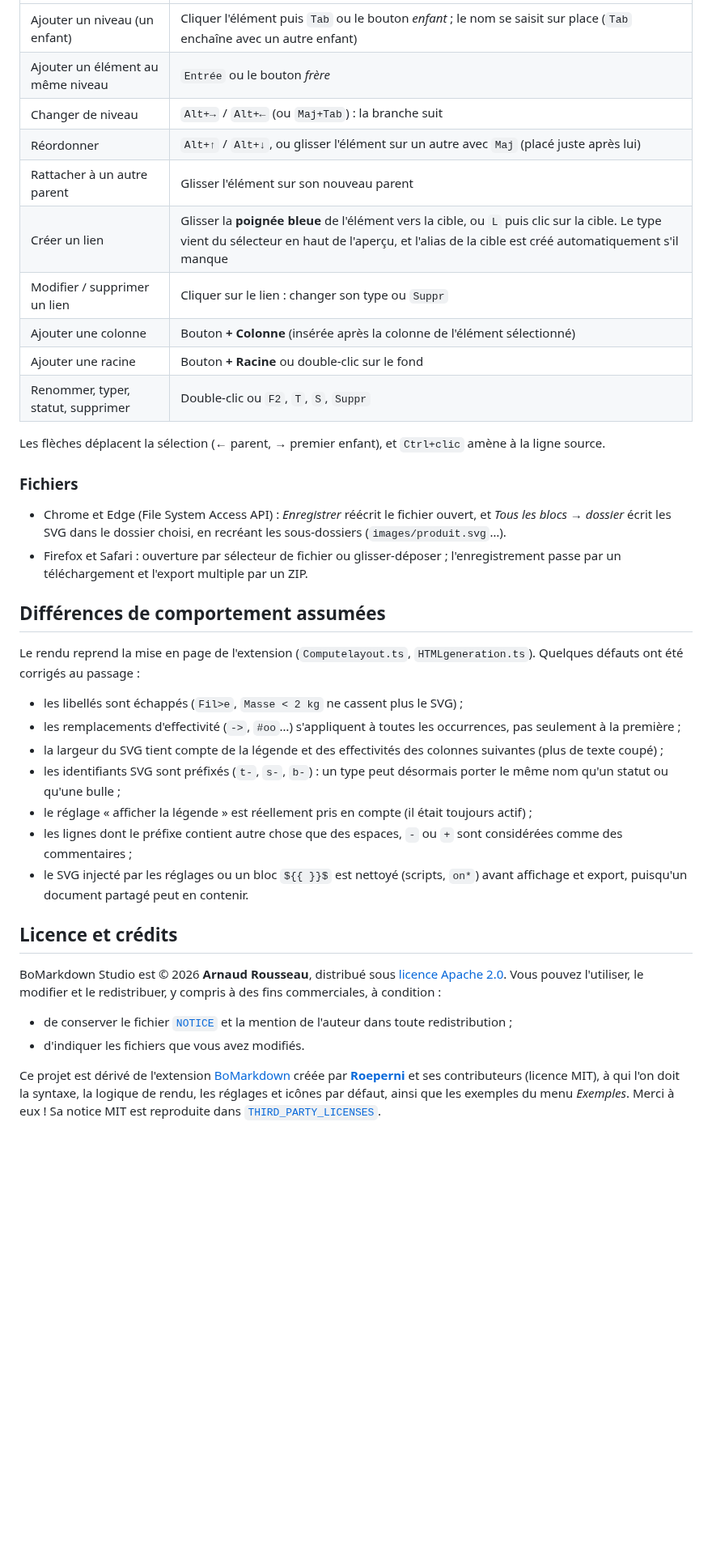
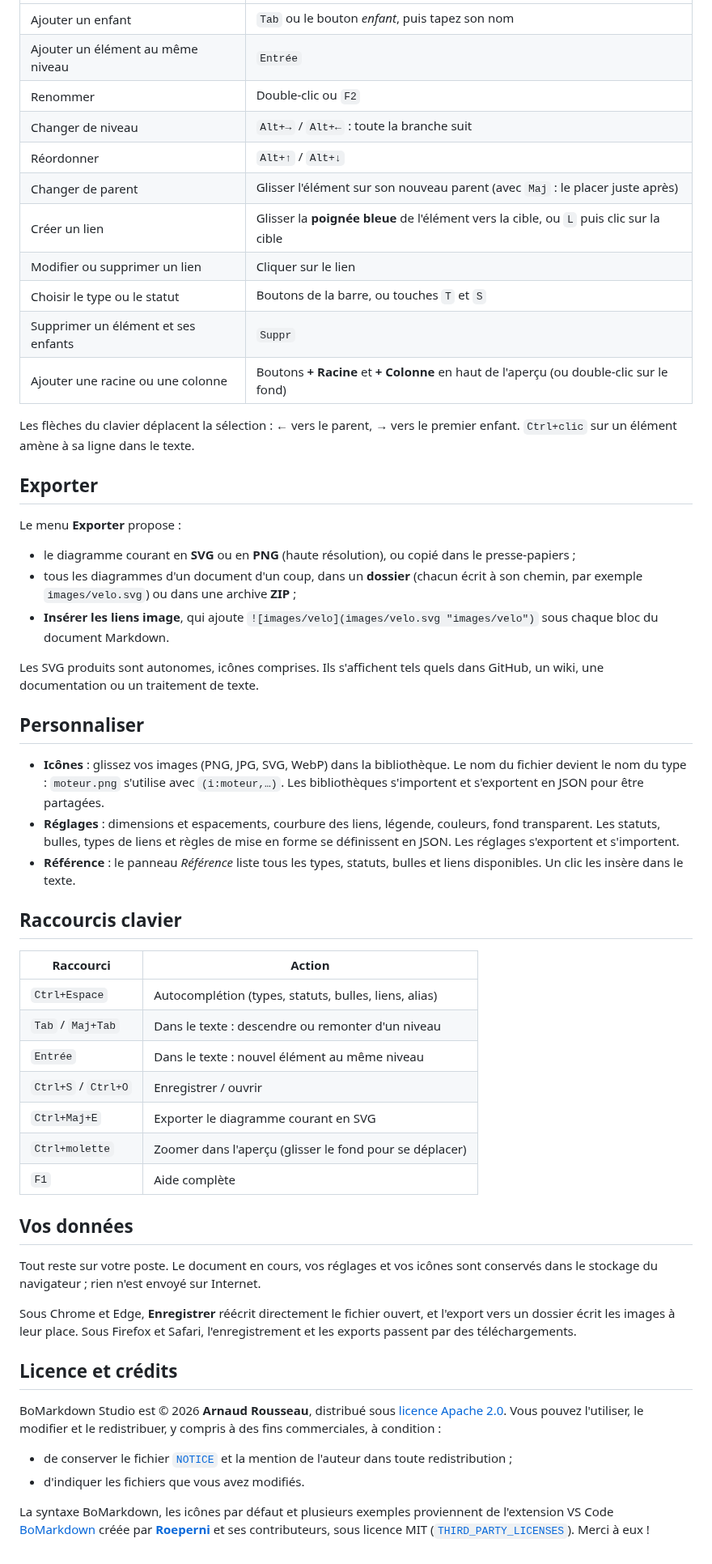
Before and after one commit to eowindel/bomarkdown-studio, a Markdown page: README.md, the part around one of its changes. Shown at 81% size. Rendered like a GitHub page; blank space fills up the shorter version.

```diff
--- a/README.md
+++ b/README.md
@@ -54,38 +126,62 @@ opération annulable avec `Ctrl+Z`.
 |---|---|
-| Ajouter un niveau (un enfant) | Cliquer l'élément puis `Tab` ou le bouton *enfant* ; le nom se saisit sur place (`Tab` enchaîne avec un autre enfant) |
-| Ajouter un élément au même niveau | `Entrée` ou le bouton *frère* |
-| Changer de niveau | `Alt+→` / `Alt+←` (ou `Maj+Tab`) : la branche suit |
-| Réordonner | `Alt+↑` / `Alt+↓`, ou glisser l'élément sur un autre avec `Maj` (placé juste après lui) |
-| Rattacher à un autre parent | Glisser l'élément sur son nouveau parent |
-| Créer un lien | Glisser la **poignée bleue** de l'élément vers la cible, ou `L` puis clic sur la cible. Le type vient du sélecteur en haut de l'aperçu, et l'alias de la cible est créé automatiquement s'il manque |
-| Modifier / supprimer un lien | Cliquer sur le lien : changer son type ou `Suppr` |
-| Ajouter une colonne | Bouton **+ Colonne** (insérée après la colonne de l'élément sélectionné) |
-| Ajouter une racine | Bouton **+ Racine** ou double-clic sur le fond |
-| Renommer, typer, statut, supprimer | Double-clic ou `F2`, `T`, `S`, `Suppr` |
+| Ajouter un enfant | `Tab` ou le bouton *enfant*, puis tapez son nom |
+| Ajouter un élément au même niveau | `Entrée` |
+| Renommer | Double-clic ou `F2` |
+| Changer de niveau | `Alt+→` / `Alt+←` : toute la branche suit |
+| Réordonner | `Alt+↑` / `Alt+↓` |
+| Changer de parent | Glisser l'élément sur son nouveau parent (avec `Maj` : le placer juste après) |
+| Créer un lien | Glisser la **poignée bleue** de l'élément vers la cible, ou `L` puis clic sur la cible |
+| Modifier ou supprimer un lien | Cliquer sur le lien |
+| Choisir le type ou le statut | Boutons de la barre, ou touches `T` et `S` |
+| Supprimer un élément et ses enfants | `Suppr` |
+| Ajouter une racine ou une colonne | Boutons **+ Racine** et **+ Colonne** en haut de l'aperçu (ou double-clic sur le fond) |
 
-Les flèches déplacent la sélection (← parent, → premier enfant), et `Ctrl+clic` amène à la ligne source.
+Les flèches du clavier déplacent la sélection : ← vers le parent, → vers le premier enfant. `Ctrl+clic` sur un
+élément amène à sa ligne dans le texte.
 
-### Fichiers
+## Exporter
 
-- Chrome et Edge (File System Access API) : *Enregistrer* réécrit le fichier ouvert, et *Tous les blocs → dossier*
-  écrit les SVG dans le dossier choisi, en recréant les sous-dossiers (`images/produit.svg`…).
-- Firefox et Safari : ouverture par sélecteur de fichier ou glisser-déposer ; l'enregistrement passe par un
-  téléchargement et l'export multiple par un ZIP.
+Le menu **Exporter** propose :
 
-## Différences de comportement assumées
+- le diagramme courant en **SVG** ou en **PNG** (haute résolution), ou copié dans le presse-papiers ;
+- tous les diagrammes d'un document d'un coup, dans un **dossier** (chacun écrit à son chemin, par exemple
+  `images/velo.svg`) ou dans une archive **ZIP** ;
+- **Insérer les liens image**, qui ajoute `![images/velo](images/velo.svg "images/velo")` sous chaque bloc du
+  document Markdown.
 
-Le rendu reprend la mise en page de l'extension (`Computelayout.ts`, `HTMLgeneration.ts`). Quelques défauts ont été
-corrigés au passage :
+Les SVG produits sont autonomes, icônes comprises. Ils s'affichent tels quels dans GitHub, un wiki, une
+documentation ou un traitement de texte.
 
-- les libellés sont échappés (`Fil>e`, `Masse < 2 kg` ne cassent plus le SVG) ;
-- les remplacements d'effectivité (`->`, `#oo`…) s'appliquent à toutes les occurrences, pas seulement à la première ;
-- la largeur du SVG tient compte de la légende et des effectivités des colonnes suivantes (plus de texte coupé) ;
-- les identifiants SVG sont préfixés (`t-`, `s-`, `b-`) : un type peut désormais porter le même nom qu'un statut ou
-  qu'une bulle ;
-- le réglage « afficher la légende » est réellement pris en compte (il était toujours actif) ;
-- les lignes dont le préfixe contient autre chose que des espaces, `-` ou `+` sont considérées comme des commentaires ;
-- le SVG injecté par les réglages ou un bloc `${{ }}$` est nettoyé (scripts, `on*`) avant affichage et export,
-  puisqu'un document partagé peut en contenir.
+## Personnaliser
+
+- **Icônes** : glissez vos images (PNG, JPG, SVG, WebP) dans la bibliothèque. Le nom du fichier devient le nom du
+  type : `moteur.png` s'utilise avec `(i:moteur,…)`. Les bibliothèques s'importent et s'exportent en JSON pour être
+  partagées.
+- **Réglages** : dimensions et espacements, courbure des liens, légende, couleurs, fond transparent. Les statuts,
+  bulles, types de liens et règles de mise en forme se définissent en JSON. Les réglages s'exportent et
+  s'importent.
+- **Référence** : le panneau *Référence* liste tous les types, statuts, bulles et liens disponibles. Un clic les
+  insère dans le texte.
+
+## Raccourcis clavier
+
+| Raccourci | Action |
+|---|---|
+| `Ctrl+Espace` | Autocomplétion (types, statuts, bulles, liens, alias) |
+| `Tab` / `Maj+Tab` | Dans le texte : descendre ou remonter d'un niveau |
+| `Entrée` | Dans le texte : nouvel élément au même niveau |
+| `Ctrl+S` / `Ctrl+O` | Enregistrer / ouvrir |
+| `Ctrl+Maj+E` | Exporter le diagramme courant en SVG |
+| `Ctrl+molette` | Zoomer dans l'aperçu (glisser le fond pour se déplacer) |
+| `F1` | Aide complète |
+
+## Vos données
+
+Tout reste sur votre poste. Le document en cours, vos réglages et vos icônes sont conservés dans le stockage du
+navigateur ; rien n'est envoyé sur Internet.
+
+Sous Chrome et Edge, **Enregistrer** réécrit directement le fichier ouvert, et l'export vers un dossier écrit les
+images à leur place. Sous Firefox et Safari, l'enregistrement et les exports passent par des téléchargements.
 
 ## Licence et crédits
 
@@ -95,7 +191,6 @@ Vous pouvez l'utiliser, le modifier et le redistribuer, y compris à des fins co
 - de conserver le fichier [`NOTICE`](NOTICE) et la mention de l'auteur dans toute redistribution ;
 - d'indiquer les fichiers que vous avez modifiés.
 
-Ce projet est dérivé de l'extension [BoMarkdown](https://github.com/Roeperni/bomarkdown) créée par
-**[Roeperni](https://github.com/Roeperni)** et ses contributeurs (licence MIT), à qui l'on doit la syntaxe, la logique de
-rendu, les réglages et icônes par défaut, ainsi que les exemples du menu *Exemples*. Merci à eux ! Sa notice MIT est reproduite dans
-[`THIRD_PARTY_LICENSES`](THIRD_PARTY_LICENSES).
+La syntaxe BoMarkdown, les icônes par défaut et plusieurs exemples proviennent de l'extension VS Code
+[BoMarkdown](https://github.com/Roeperni/bomarkdown) créée par **[Roeperni](https://github.com/Roeperni)** et ses
+contributeurs, sous licence MIT ([`THIRD_PARTY_LICENSES`](THIRD_PARTY_LICENSES)). Merci à eux !
```
Also changed, not shown: other parts of README.md (+111 -39 lines), docs/screenshot.png (added).
